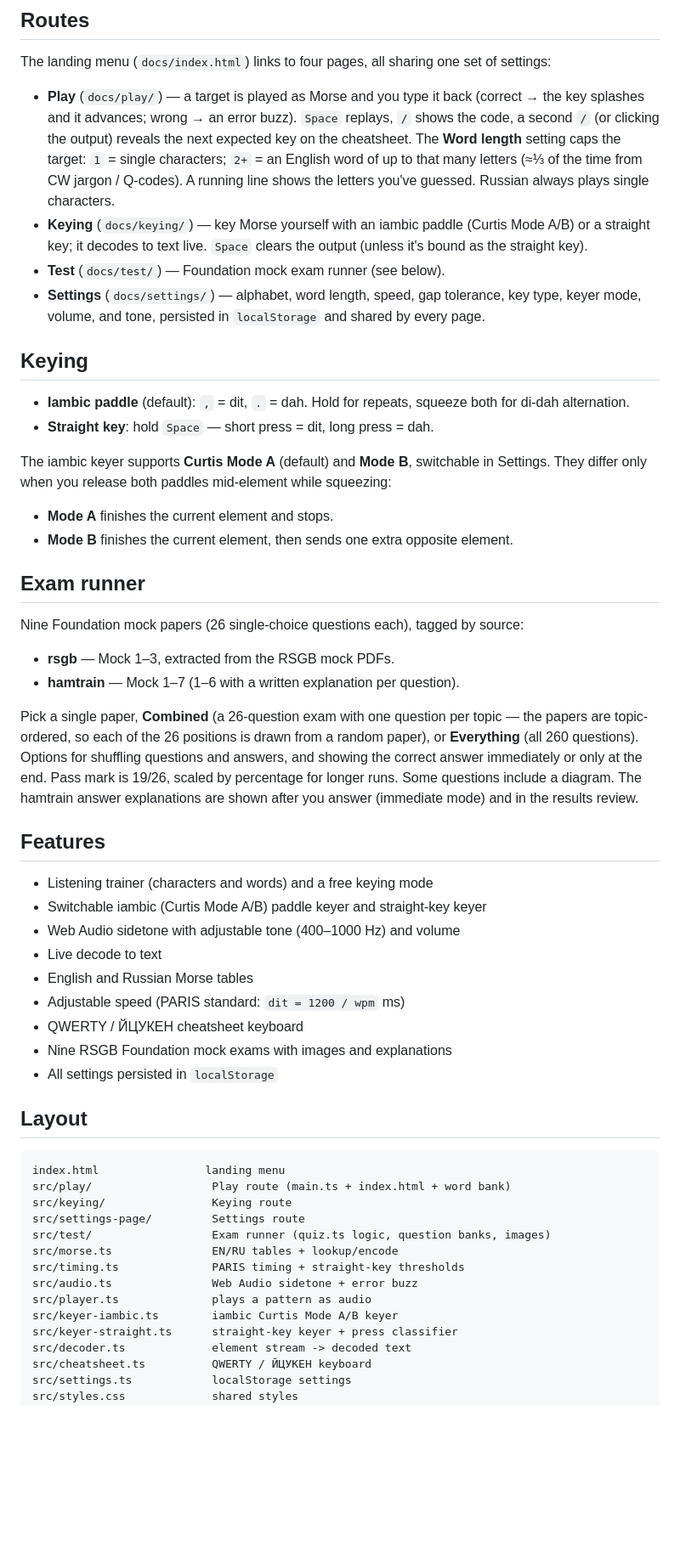
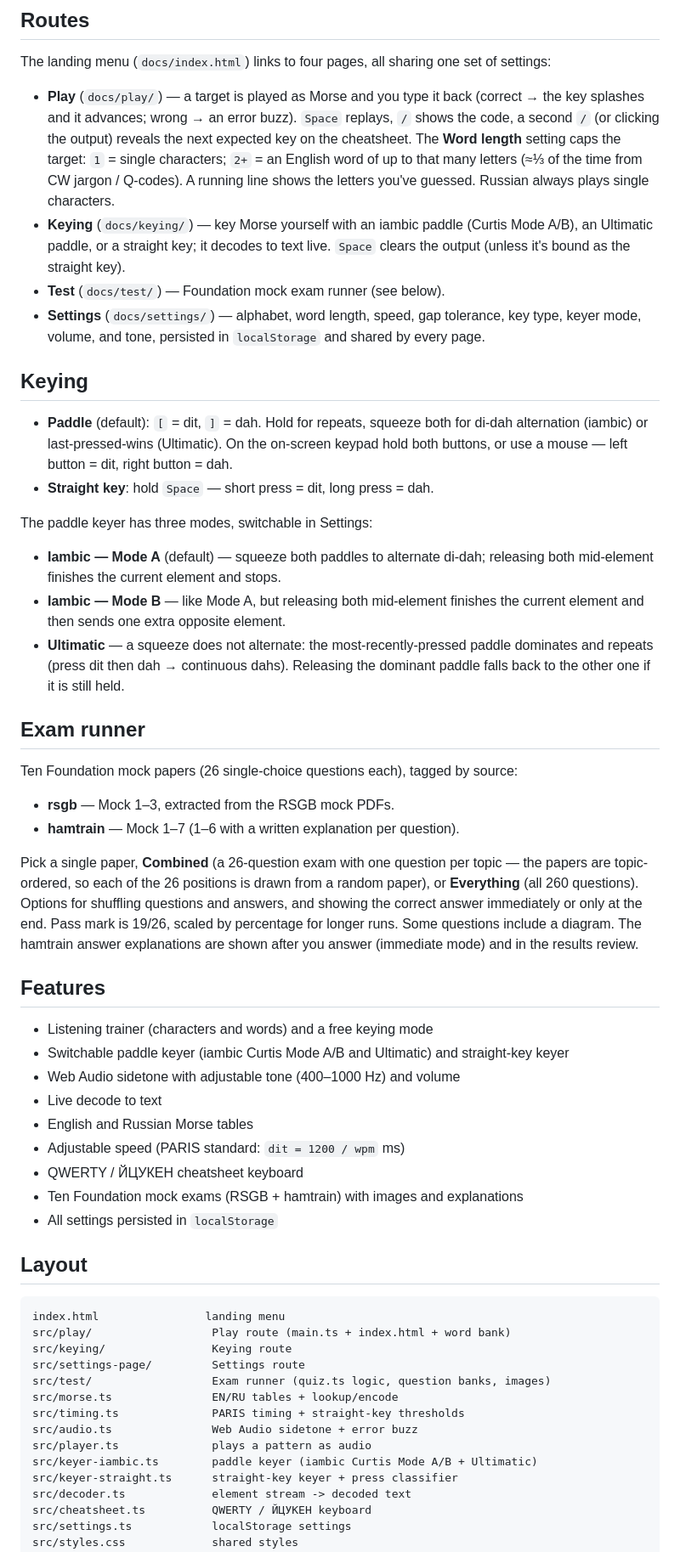
Before and after one commit to begoon/morse, a Markdown page: README.md, the part around the change. Shown at 85% size. GitHub-like rendering; blank space fills up the shorter version.

Commit message:
Docs: document Ultimatic keyer mode; fix stale keybindings and paper count in README

```diff
--- a/README.md
+++ b/README.md
@@ -38,8 +38,8 @@ of settings:
   letters (≈⅓ of the time from CW jargon / Q-codes). A running line shows the
   letters you've guessed. Russian always plays single characters.
 - **Keying** (`docs/keying/`) — key Morse yourself with an iambic paddle
-  (Curtis Mode A/B) or a straight key; it decodes to text live. `Space` clears
-  the output (unless it's bound as the straight key).
+  (Curtis Mode A/B), an Ultimatic paddle, or a straight key; it decodes to text
+  live. `Space` clears the output (unless it's bound as the straight key).
 - **Test** (`docs/test/`) — Foundation mock exam runner (see below).
 - **Settings** (`docs/settings/`) — alphabet, word length, speed, gap
   tolerance, key type, keyer mode, volume, and tone, persisted in
@@ -47,21 +47,26 @@ of settings:
 
 ## Keying
 
-- **Iambic paddle** (default): `,` = dit, `.` = dah. Hold for repeats, squeeze
-  both for di-dah alternation.
+- **Paddle** (default): `[` = dit, `]` = dah. Hold for repeats, squeeze both
+  for di-dah alternation (iambic) or last-pressed-wins (Ultimatic). On the
+  on-screen keypad hold both buttons, or use a mouse — left button = dit, right
+  button = dah.
 - **Straight key**: hold `Space` — short press = dit, long press = dah.
 
-The iambic keyer supports **Curtis Mode A** (default) and **Mode B**,
-switchable in Settings. They differ only when you release both paddles
-mid-element while squeezing:
+The paddle keyer has three modes, switchable in Settings:
 
-- **Mode A** finishes the current element and stops.
-- **Mode B** finishes the current element, then sends one extra opposite
-  element.
+- **Iambic — Mode A** (default) — squeeze both paddles to alternate di-dah;
+  releasing both mid-element finishes the current element and stops.
+- **Iambic — Mode B** — like Mode A, but releasing both mid-element finishes
+  the current element and then sends one extra opposite element.
+- **Ultimatic** — a squeeze does not alternate: the most-recently-pressed
+  paddle dominates and repeats (press dit then dah → continuous dahs).
+  Releasing the dominant paddle falls back to the other one if it is still
+  held.
 
 ## Exam runner
 
-Nine Foundation mock papers (26 single-choice questions each), tagged by
+Ten Foundation mock papers (26 single-choice questions each), tagged by
 source:
 
 - **rsgb** — Mock 1–3, extracted from the RSGB mock PDFs.
@@ -79,13 +84,14 @@ review.
 ## Features
 
 - Listening trainer (characters and words) and a free keying mode
-- Switchable iambic (Curtis Mode A/B) paddle keyer and straight-key keyer
+- Switchable paddle keyer (iambic Curtis Mode A/B and Ultimatic) and
+  straight-key keyer
 - Web Audio sidetone with adjustable tone (400–1000 Hz) and volume
 - Live decode to text
 - English and Russian Morse tables
 - Adjustable speed (PARIS standard: `dit = 1200 / wpm` ms)
 - QWERTY / ЙЦУКЕН cheatsheet keyboard
-- Nine RSGB Foundation mock exams with images and explanations
+- Ten Foundation mock exams (RSGB + hamtrain) with images and explanations
 - All settings persisted in `localStorage`
 
 ## Layout
@@ -100,7 +106,7 @@ src/morse.ts               EN/RU tables + lookup/encode
 src/timing.ts              PARIS timing + straight-key thresholds
 src/audio.ts               Web Audio sidetone + error buzz
 src/player.ts              plays a pattern as audio
-src/keyer-iambic.ts        iambic Curtis Mode A/B keyer
+src/keyer-iambic.ts        paddle keyer (iambic Curtis Mode A/B + Ultimatic)
 src/keyer-straight.ts      straight-key keyer + press classifier
 src/decoder.ts             element stream -> decoded text
 src/cheatsheet.ts          QWERTY / ЙЦУКЕН keyboard
```
Also changed, not shown: CLAUDE.md (+6 -3 lines).
